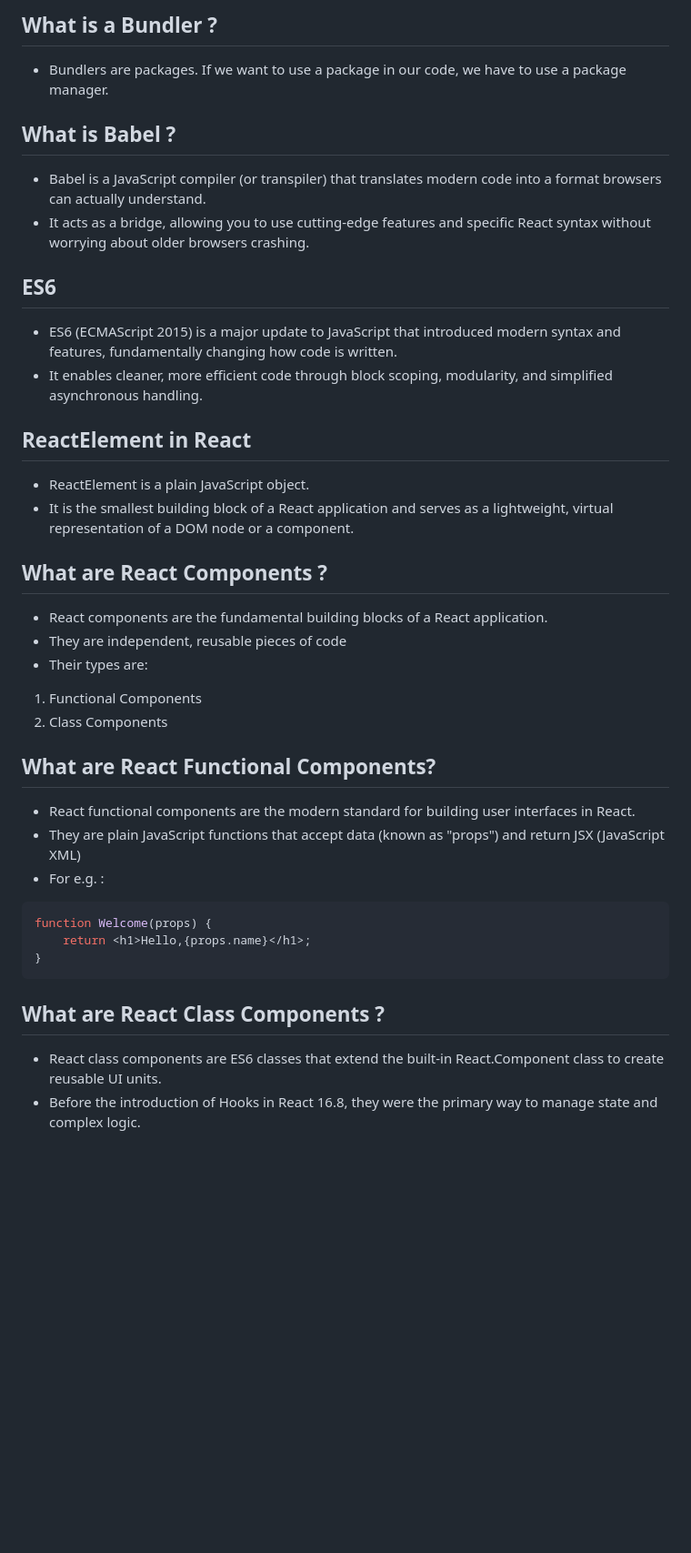
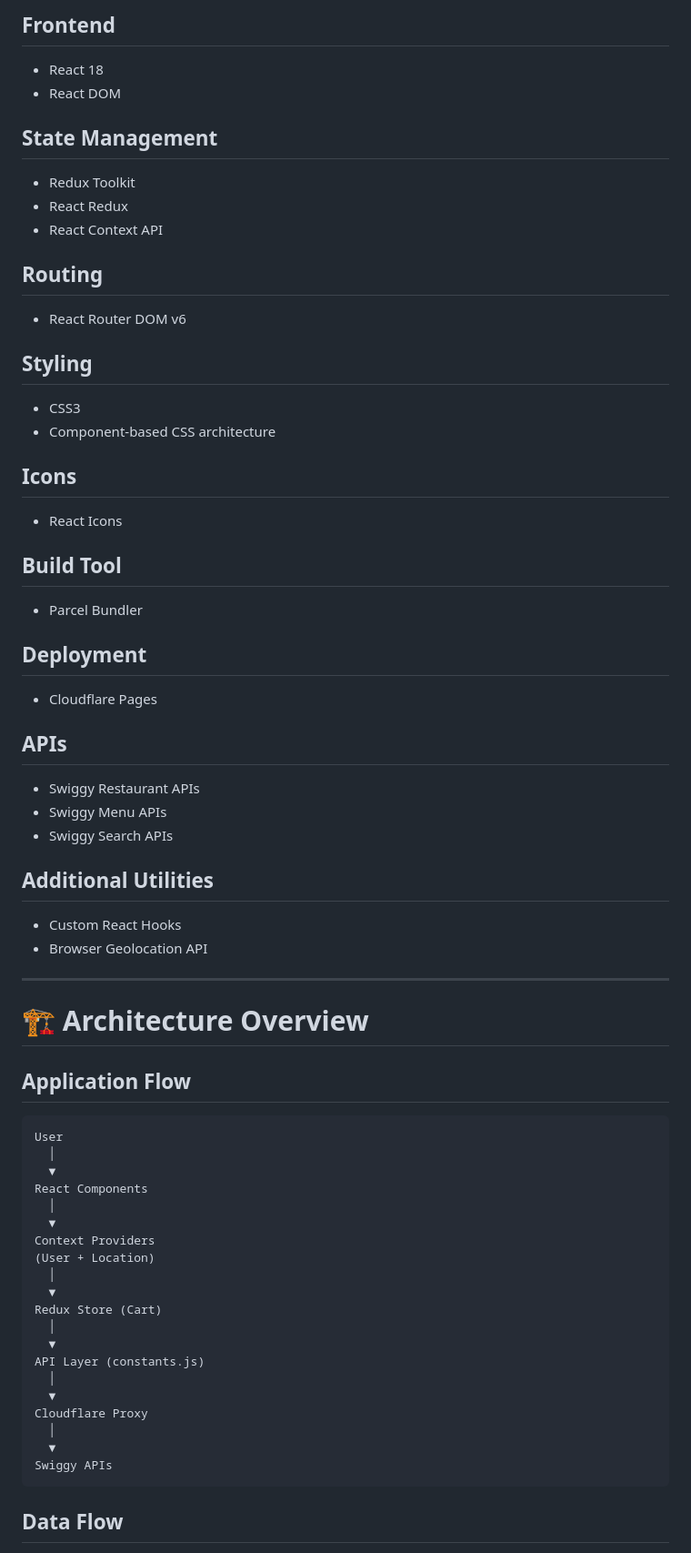
Before and after one commit to Patil-K-Bhushan/Namaste-React, a Markdown page: README.md, the part around one of its changes. Shown at 91% size. Rendered like a GitHub page; blank space fills up the shorter version.

````diff
--- a/README.md
+++ b/README.md
@@ -66,37 +61,75 @@
 
-## What is a Bundler ?
-- Bundlers are packages. If we want to use a package in our code, we have to use a package manager.
+## Frontend
 
-## What is Babel ?
-- Babel is a JavaScript compiler (or transpiler) that translates modern code into a format browsers can actually understand.
-- It acts as a bridge, allowing you to use cutting-edge features and specific React syntax without worrying about older browsers crashing.
+* React 18
+* React DOM
 
-## ES6
-- ES6 (ECMAScript 2015) is a major update to JavaScript that introduced modern syntax and features, fundamentally changing how code is written.
-- It enables cleaner, more efficient code through block scoping, modularity, and simplified asynchronous handling.
+## State Management
 
-## ReactElement in React
-- ReactElement is a plain JavaScript object.
-- It is the smallest building block of a React application and serves as a lightweight, virtual representation of a DOM node or a component.
+* Redux Toolkit
+* React Redux
+* React Context API
 
-## What are React Components ?
-- React components are the fundamental building blocks of a React application.
-- They are independent, reusable pieces of code
-- Their types are:
-1. Functional Components
-2. Class Components
+## Routing
 
-## What are React Functional Components?
-- React functional components are the modern standard for building user interfaces in React.
-- They are plain JavaScript functions that accept data (known as "props") and return JSX (JavaScript XML)
-- For e.g. :
-``` js
-function Welcome(props) {
-    return <h1>Hello,{props.name}</h1>;
-}
+* React Router DOM v6
+
+## Styling
+
+* CSS3
+* Component-based CSS architecture
+
+## Icons
+
+* React Icons
+
+## Build Tool
+
+* Parcel Bundler
+
+## Deployment
+
+* Cloudflare Pages
+
+## APIs
+
+* Swiggy Restaurant APIs
+* Swiggy Menu APIs
+* Swiggy Search APIs
+
+## Additional Utilities
+
+* Custom React Hooks
+* Browser Geolocation API
+
+---
+
+# 🏗 Architecture Overview
+
+## Application Flow
+
+```text
+User
+  │
+  ▼
+React Components
+  │
+  ▼
+Context Providers
+(User + Location)
+  │
+  ▼
+Redux Store (Cart)
+  │
+  ▼
+API Layer (constants.js)
+  │
+  ▼
+Cloudflare Proxy
+  │
+  ▼
+Swiggy APIs
 ```
 
-## What are React Class Components ?
-- React class components are ES6 classes that extend the built-in React.Component class to create reusable UI units.
-- Before the introduction of Hooks in React 16.8, they were the primary way to manage state and complex logic.
+## Data Flow
 
````
Also changed, not shown: other parts of README.md (+415 -58 lines).
